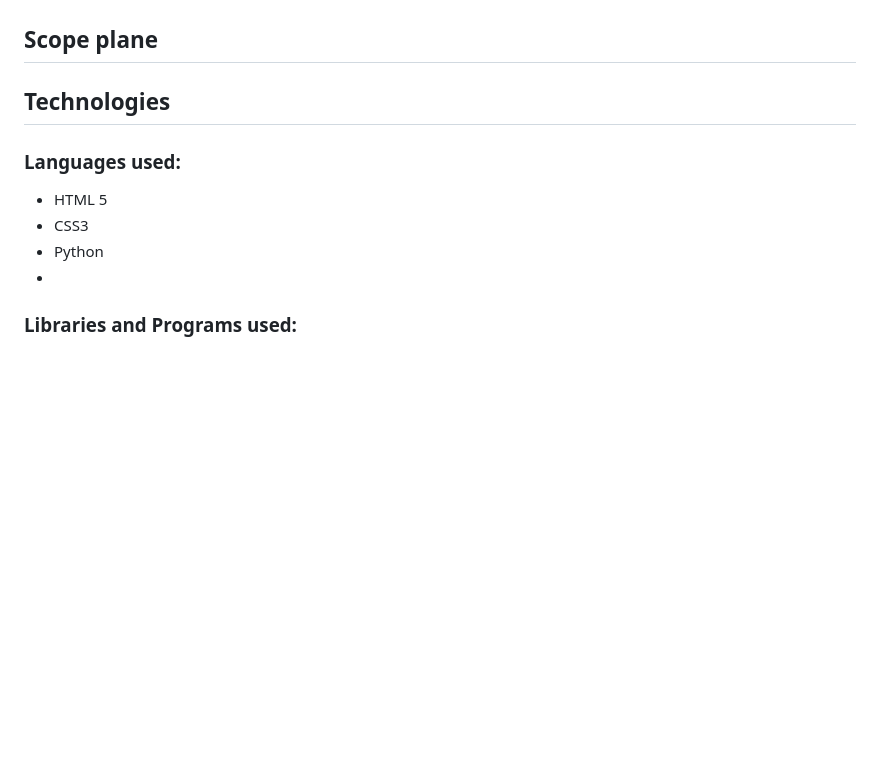
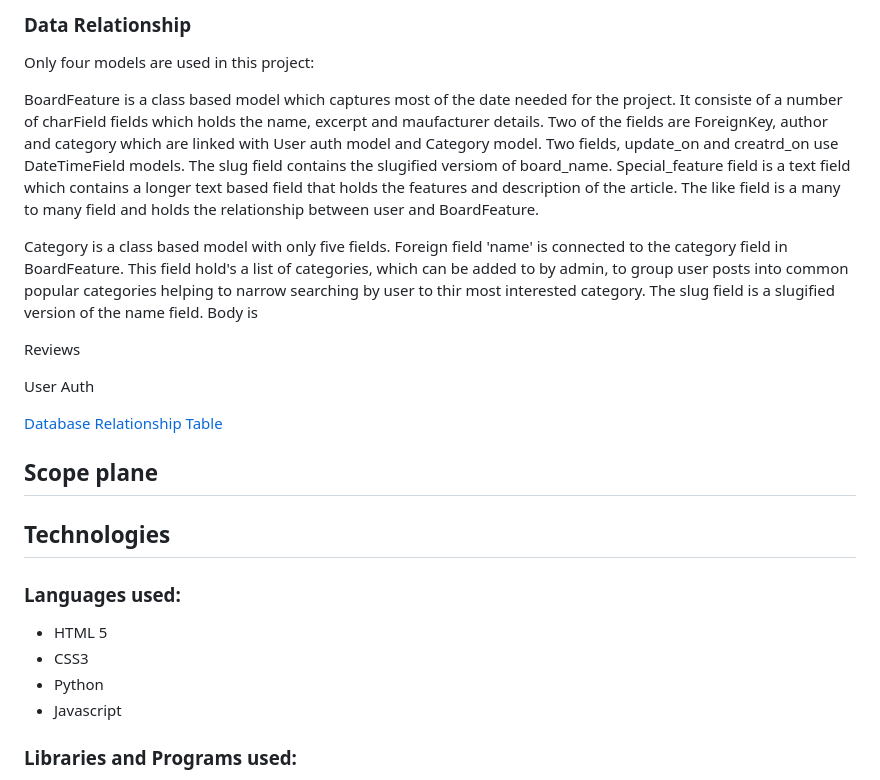
Before and after one commit to dooco/pp4, a Markdown page: README.md, the part around the change printed below. GitHub-like rendering; blank space fills up the shorter version.

```diff
--- a/README.md
+++ b/README.md
@@ -44,5 +63,17 @@ Ability to edit menu items using a styled form.
 
-####
+### Data Relationship
+Only four models are used in this project:
+
+ BoardFeature is a class based model which captures most of the date needed for the project. It consiste of a number of charField fields which holds the name, excerpt and maufacturer details. Two of the fields are ForeignKey, author and category which are linked with User auth model and Category model. Two fields, update_on and creatrd_on use DateTimeField models. The slug field contains the slugified versiom of board_name. Special_feature field is a text field which contains a longer text based field that holds the features and description of the article. The like field is a many to many field and holds the relationship between user and BoardFeature.
+
+ Category is a class based model with only five fields. Foreign field 'name' is connected to the category field in BoardFeature. This field hold's a list of categories, which can be added to by admin, to group user posts into common popular categories helping to narrow searching by user to thir most interested category. The slug field is a slugified version of the name field. Body is
+
+ Reviews
+
+ User Auth
+
+[Database Relationship Table](/static/images/readme/pp4-database-relationship-table.png )
+
 
 
 
@@ -59,7 +90,7 @@ Ability to edit menu items using a styled form.
 - HTML 5
 - CSS3
 - Python
--
+- Javascript
 
 ### Libraries and Programs used:
 
```
Also changed, not shown: other parts of README.md (+41 -22 lines), static/images/hero-img-h300.png (added), static/images/pp4-detail-wireframe.png (added), static/images/pp4-home-wireframe.png (added), 6 other files.
